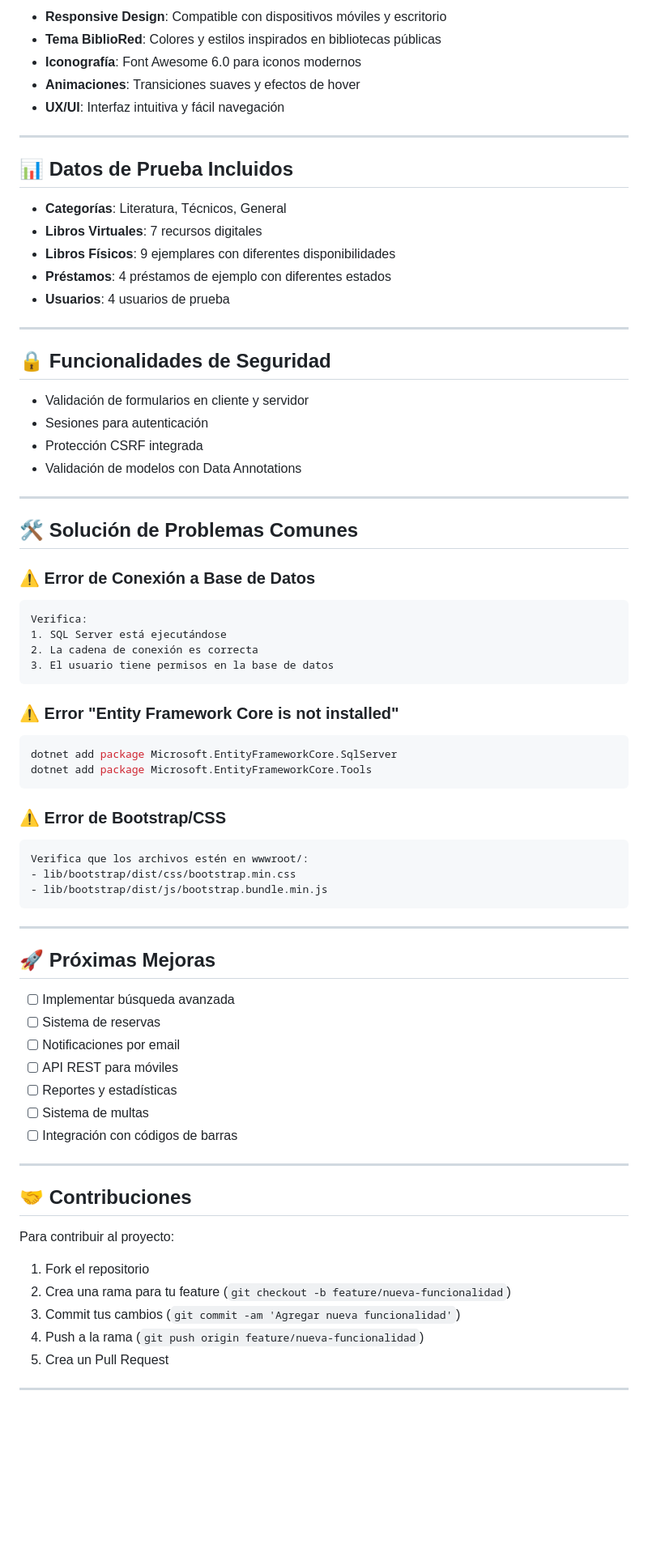
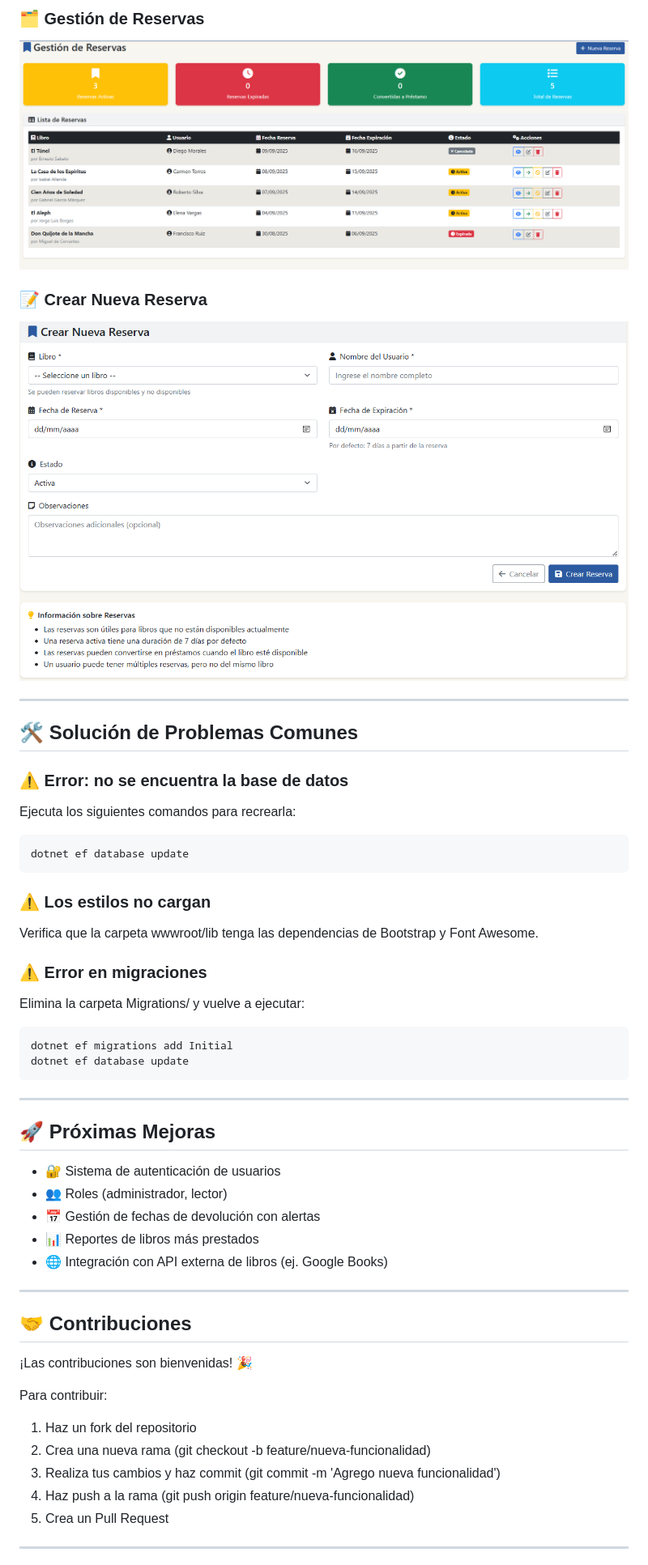
Before and after one commit to DanMox-24/BiblioCentral, a Markdown page: README.md, the part around the change printed below. Shown: that part at 81% size. Rendered like a GitHub page; blank space fills up the shorter version.

````diff
--- a/README.md
+++ b/README.md
@@ -152,76 +162,52 @@ BibliotecaWeb/
 
-- **Responsive Design**: Compatible con dispositivos móviles y escritorio
-- **Tema BiblioRed**: Colores y estilos inspirados en bibliotecas públicas
-- **Iconografía**: Font Awesome 6.0 para iconos modernos
-- **Animaciones**: Transiciones suaves y efectos de hover
-- **UX/UI**: Interfaz intuitiva y fácil navegación
+### 🗂️ **Gestión de Reservas**
+![Gestión de Reservas](screenshots/reservas.png)
 
----
-
-## 📊 Datos de Prueba Incluidos
-
-- **Categorías**: Literatura, Técnicos, General
-- **Libros Virtuales**: 7 recursos digitales
-- **Libros Físicos**: 9 ejemplares con diferentes disponibilidades
-- **Préstamos**: 4 préstamos de ejemplo con diferentes estados
-- **Usuarios**: 4 usuarios de prueba
-
----
-
-## 🔒 Funcionalidades de Seguridad
-
-- Validación de formularios en cliente y servidor
-- Sesiones para autenticación
-- Protección CSRF integrada
-- Validación de modelos con Data Annotations
+### 📝 **Crear Nueva Reserva**
+![Crear Nueva Reserva](screenshots/crearreserva.png)
 
 ---
 
 ## 🛠️ Solución de Problemas Comunes
 
-### ⚠️ **Error de Conexión a Base de Datos**
-```
-Verifica:
-1. SQL Server está ejecutándose
-2. La cadena de conexión es correcta
-3. El usuario tiene permisos en la base de datos
+### ⚠️ Error: no se encuentra la base de datos
+Ejecuta los siguientes comandos para recrearla:
+```bash
+dotnet ef database update
 ```
 
-### ⚠️ **Error "Entity Framework Core is not installed"**
+### ⚠️ Los estilos no cargan
+Verifica que la carpeta wwwroot/lib tenga las dependencias de Bootstrap y Font Awesome.
+
+### ⚠️ Error en migraciones
+Elimina la carpeta Migrations/ y vuelve a ejecutar:
 ```bash
-dotnet add package Microsoft.EntityFrameworkCore.SqlServer
-dotnet add package Microsoft.EntityFrameworkCore.Tools
-```
-
-### ⚠️ **Error de Bootstrap/CSS**
-```
-Verifica que los archivos estén en wwwroot/:
-- lib/bootstrap/dist/css/bootstrap.min.css
-- lib/bootstrap/dist/js/bootstrap.bundle.min.js
+dotnet ef migrations add Initial
+dotnet ef database update
 ```
 
 ---
 
 ## 🚀 Próximas Mejoras
 
-- [ ] Implementar búsqueda avanzada
-- [ ] Sistema de reservas
-- [ ] Notificaciones por email
-- [ ] API REST para móviles
-- [ ] Reportes y estadísticas
-- [ ] Sistema de multas
-- [ ] Integración con códigos de barras
+- 🔐 Sistema de autenticación de usuarios
+- 👥 Roles (administrador, lector)
+- 📅 Gestión de fechas de devolución con alertas
+- 📊 Reportes de libros más prestados
+- 🌐 Integración con API externa de libros (ej. Google Books)
 
 ---
 
 ## 🤝 Contribuciones
 
-Para contribuir al proyecto:
+¡Las contribuciones son bienvenidas! 🎉
 
-1. Fork el repositorio
-2. Crea una rama para tu feature (`git checkout -b feature/nueva-funcionalidad`)
-3. Commit tus cambios (`git commit -am 'Agregar nueva funcionalidad'`)
-4. Push a la rama (`git push origin feature/nueva-funcionalidad`)
+Para contribuir:
+
+1. Haz un fork del repositorio
+2. Crea una nueva rama (git checkout -b feature/nueva-funcionalidad)
+3. Realiza tus cambios y haz commit (git commit -m 'Agrego nueva funcionalidad')
+4. Haz push a la rama (git push origin feature/nueva-funcionalidad)
 5. Crea un Pull Request
 
 ---
````
Also changed, not shown: other parts of README.md (+105 -91 lines).
